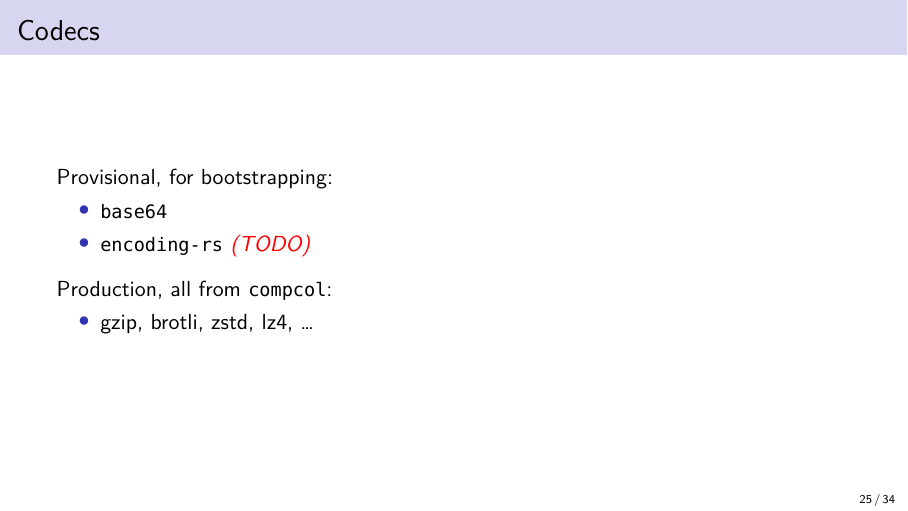
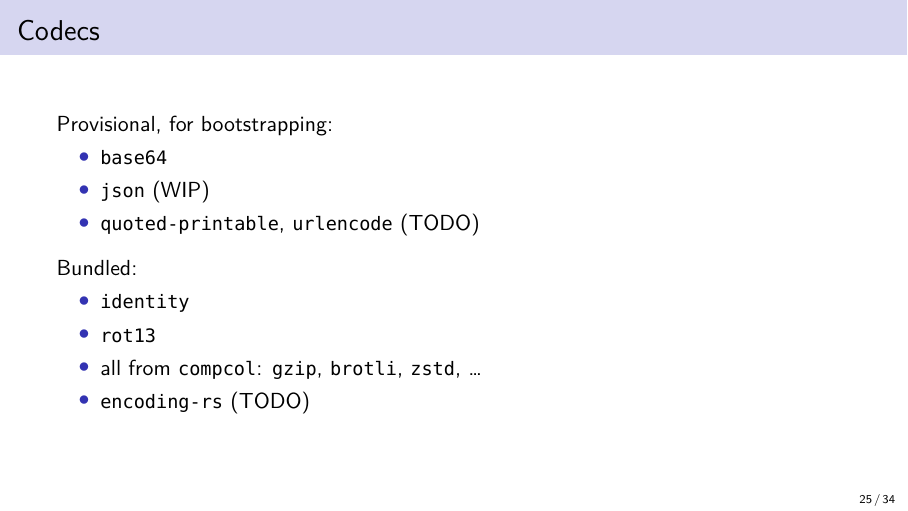
Before and after one commit to olpa/rust-codecs, LaTeX slides (promotion/202611-meetup/rust_cologne.tex): page 25 of 34. Compiled offline with XeLaTeX.

Commit message:
Slides: rework Codecs slide with tt font, restructured lists
Co-Authored-By: Claude Sonnet 4.6 <noreply@anthropic.com>

```diff
--- a/promotion/202611-meetup/rust_cologne.tex
+++ b/promotion/202611-meetup/rust_cologne.tex
@@ -426,13 +426,17 @@ let s = encode_string(
 Provisional, for bootstrapping:
 \begin{itemize}
 \item \texttt{base64}
-\item \texttt{encoding-rs} \todo{(TODO)}
+\item \texttt{json} (WIP)
+\item \texttt{quoted-printable}, \texttt{urlencode} (TODO)
 \end{itemize}
 
 \medskip
-Production, all from \texttt{compcol}:
+Bundled:
 \begin{itemize}
-\item gzip, brotli, zstd, lz4, \dots
+\item \texttt{identity}
+\item \texttt{rot13}
+\item all from \texttt{compcol}: \texttt{gzip}, \texttt{brotli}, \texttt{zstd}, \dots
+\item \texttt{encoding-rs} (TODO)
 \end{itemize}
 \end{frame}
 
```
